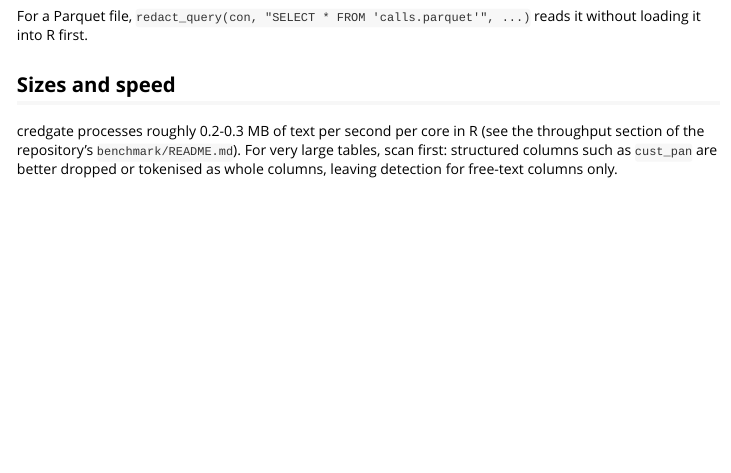
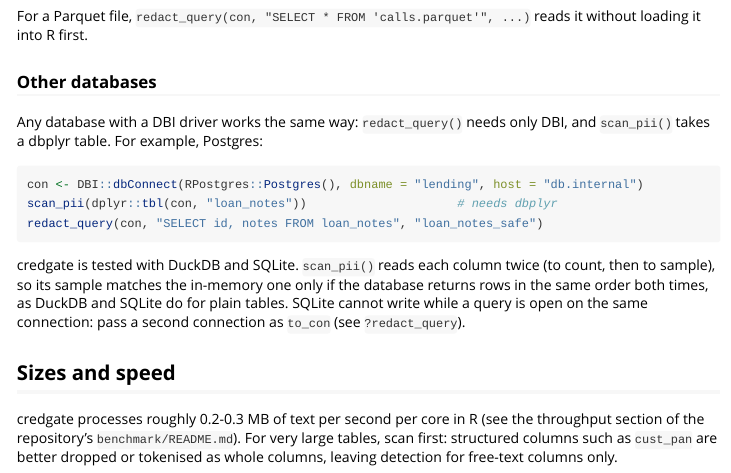
Before and after one commit to dwarpal/credgate, an R Markdown document (pkg/credgate/vignettes/large-data.Rmd): the page in a window 1100 px wide, from 1980 px down. Rendered offline with R 4.5, knitr and Pandoc, with nearby package versions; some code elsewhere in the file could not run offline.

Commit message:
Document other DBI databases, with a Postgres example

````diff
--- a/pkg/credgate/vignettes/large-data.Rmd
+++ b/pkg/credgate/vignettes/large-data.Rmd
@@ -116,6 +116,24 @@ DBI::dbDisconnect(con, shutdown = TRUE)
 For a Parquet file, `redact_query(con, "SELECT * FROM 'calls.parquet'", ...)`
 reads it without loading it into R first.
 
+### Other databases
+
+Any database with a DBI driver works the same way: `redact_query()` needs
+only DBI, and `scan_pii()` takes a dbplyr table. For example, Postgres:
+
+```{r, eval = FALSE}
+con <- DBI::dbConnect(RPostgres::Postgres(), dbname = "lending", host = "db.internal")
+scan_pii(dplyr::tbl(con, "loan_notes"))                     # needs dbplyr
+redact_query(con, "SELECT id, notes FROM loan_notes", "loan_notes_safe")
+```
+
+credgate is tested with DuckDB and SQLite. `scan_pii()` reads each column
+twice (to count, then to sample), so its sample matches the in-memory one
+only if the database returns rows in the same order both times, as DuckDB
+and SQLite do for plain tables. SQLite cannot write while a query is open on
+the same connection: pass a second connection as `to_con` (see
+`?redact_query`).
+
 ## Sizes and speed
 
 credgate processes roughly 0.2-0.3 MB of text per second per core in R (see
````
Also changed, not shown: docs/large-data.md, pkg/credgate/README.md.
